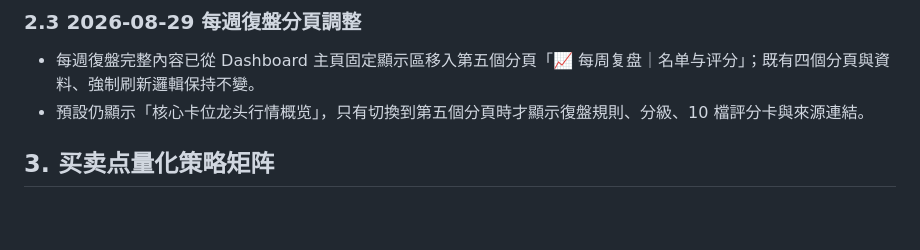
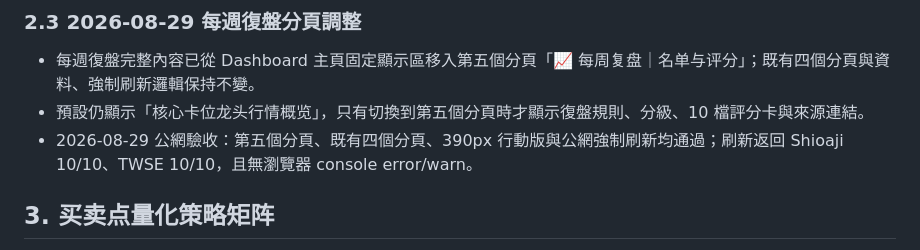
Before and after one commit to TonyTCFu/taiwan-stock-analysis, a Markdown page: MEMORY.md, the part around the change. GitHub-like rendering; blank space fills up the shorter version.

```diff
--- a/MEMORY.md
+++ b/MEMORY.md
@@ -45,6 +45,7 @@
 ### 2.3 2026-08-29 每週復盤分頁調整
 - 每週復盤完整內容已從 Dashboard 主頁固定顯示區移入第五個分頁「📈 每周复盘｜名单与评分」；既有四個分頁與資料、強制刷新邏輯保持不變。
 - 預設仍顯示「核心卡位龙头行情概览」，只有切換到第五個分頁時才顯示復盤規則、分級、10 檔評分卡與來源連結。
+- 2026-08-29 公網驗收：第五個分頁、既有四個分頁、390px 行動版與公網強制刷新均通過；刷新返回 Shioaji 10/10、TWSE 10/10，且無瀏覽器 console error/warn。
 
 ## 3. 买卖点量化策略矩阵
 
```
Also changed, not shown: HANDOVER.md (+3 -1 lines).
